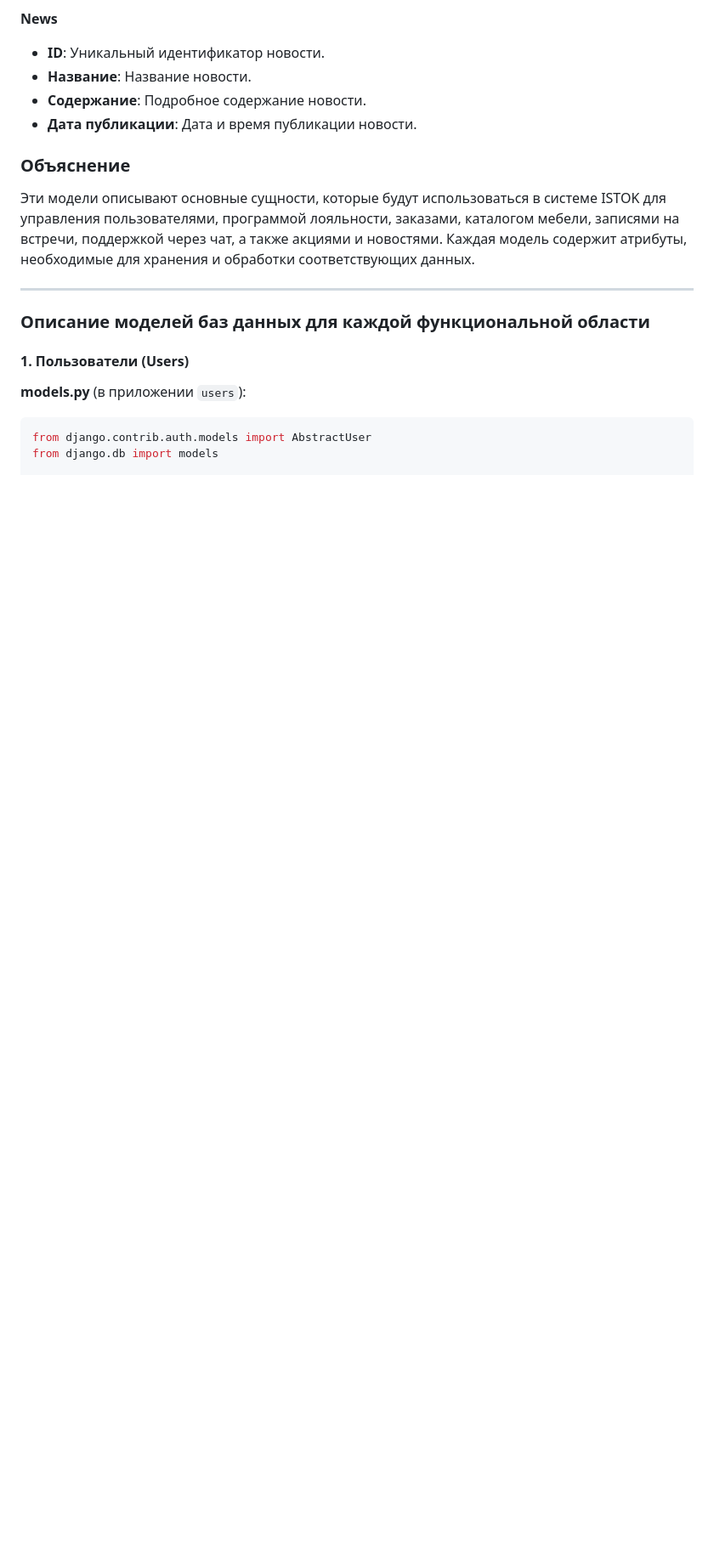
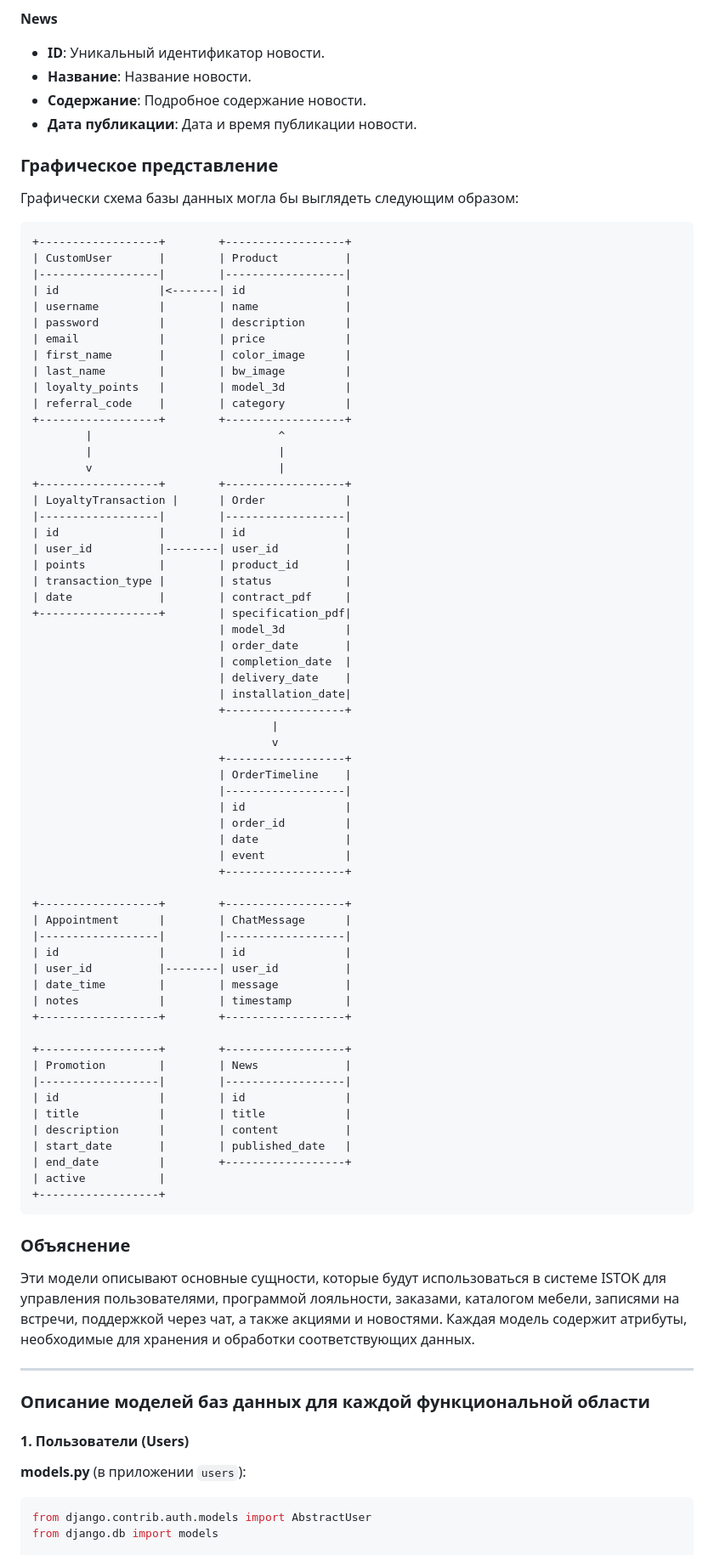
Before and after one commit to juliakarabasova/megahackathon_istok_22, a Markdown page: models.md, the part around the change. Shown: that part at 85% size. Drawn GitHub-style; blank space fills up the shorter version.

````diff
--- a/models.md
+++ b/models.md
@@ -86,6 +86,73 @@
 - **Название**: Название новости.
 - **Содержание**: Подробное содержание новости.
 - **Дата публикации**: Дата и время публикации новости.
+
+### Графическое представление
+
+Графически схема базы данных могла бы выглядеть следующим образом:
+
+```
++------------------+        +------------------+
+| CustomUser       |        | Product          |
+|------------------|        |------------------|
+| id               |<-------| id               |
+| username         |        | name             |
+| password         |        | description      |
+| email            |        | price            |
+| first_name       |        | color_image      |
+| last_name        |        | bw_image         |
+| loyalty_points   |        | model_3d         |
+| referral_code    |        | category         |
++------------------+        +------------------+
+        |                            ^
+        |                            |
+        v                            |
++------------------+        +------------------+
+| LoyaltyTransaction |      | Order            |
+|------------------|        |------------------|
+| id               |        | id               |
+| user_id          |--------| user_id          |
+| points           |        | product_id       |
+| transaction_type |        | status           |
+| date             |        | contract_pdf     |
++------------------+        | specification_pdf|
+                            | model_3d         |
+                            | order_date       |
+                            | completion_date  |
+                            | delivery_date    |
+                            | installation_date|
+                            +------------------+
+                                    |
+                                    v
+                            +------------------+
+                            | OrderTimeline    |
+                            |------------------|
+                            | id               |
+                            | order_id         |
+                            | date             |
+                            | event            |
+                            +------------------+
+
++------------------+        +------------------+
+| Appointment      |        | ChatMessage      |
+|------------------|        |------------------|
+| id               |        | id               |
+| user_id          |--------| user_id          |
+| date_time        |        | message          |
+| notes            |        | timestamp        |
++------------------+        +------------------+
+
++------------------+        +------------------+
+| Promotion        |        | News             |
+|------------------|        |------------------|
+| id               |        | id               |
+| title            |        | title            |
+| description      |        | content          |
+| start_date       |        | published_date   |
+| end_date         |        +------------------+
+| active           |
++------------------+
+```
 
 ### Объяснение
 
````
